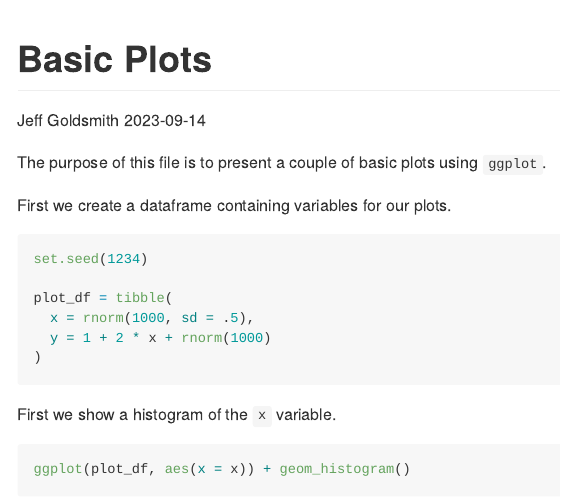
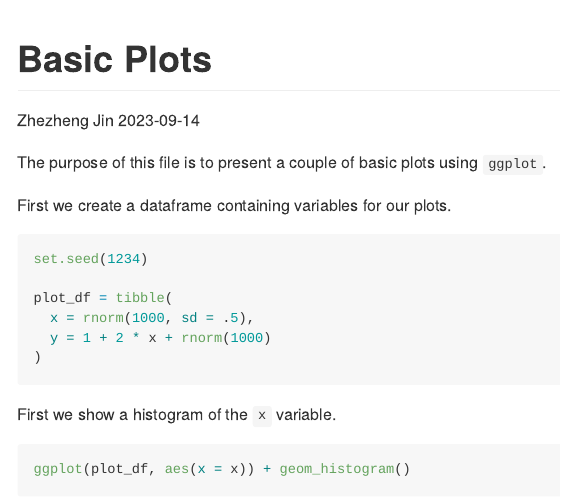
Before and after one commit to ZhezhengJin/example_repo, an R Markdown document (rmd_basic_plots.Rmd): the page in a window 1100 px wide, from its top. The pictures show the output file rmd_basic_plots.md that the author committed with the source, drawn offline in the style of GitHub.

Commit message:
change the author name and date

```diff
--- a/rmd_basic_plots.Rmd
+++ b/rmd_basic_plots.Rmd
@@ -1,6 +1,6 @@
 ---
 title: "Basic Plots"
-author: "Jeff Goldsmith"
+author: "Zhezheng Jin"
 date: 2023-09-14
 output: github_document
 ---
```
Also changed, not shown: rmd_basic_plots.md.
